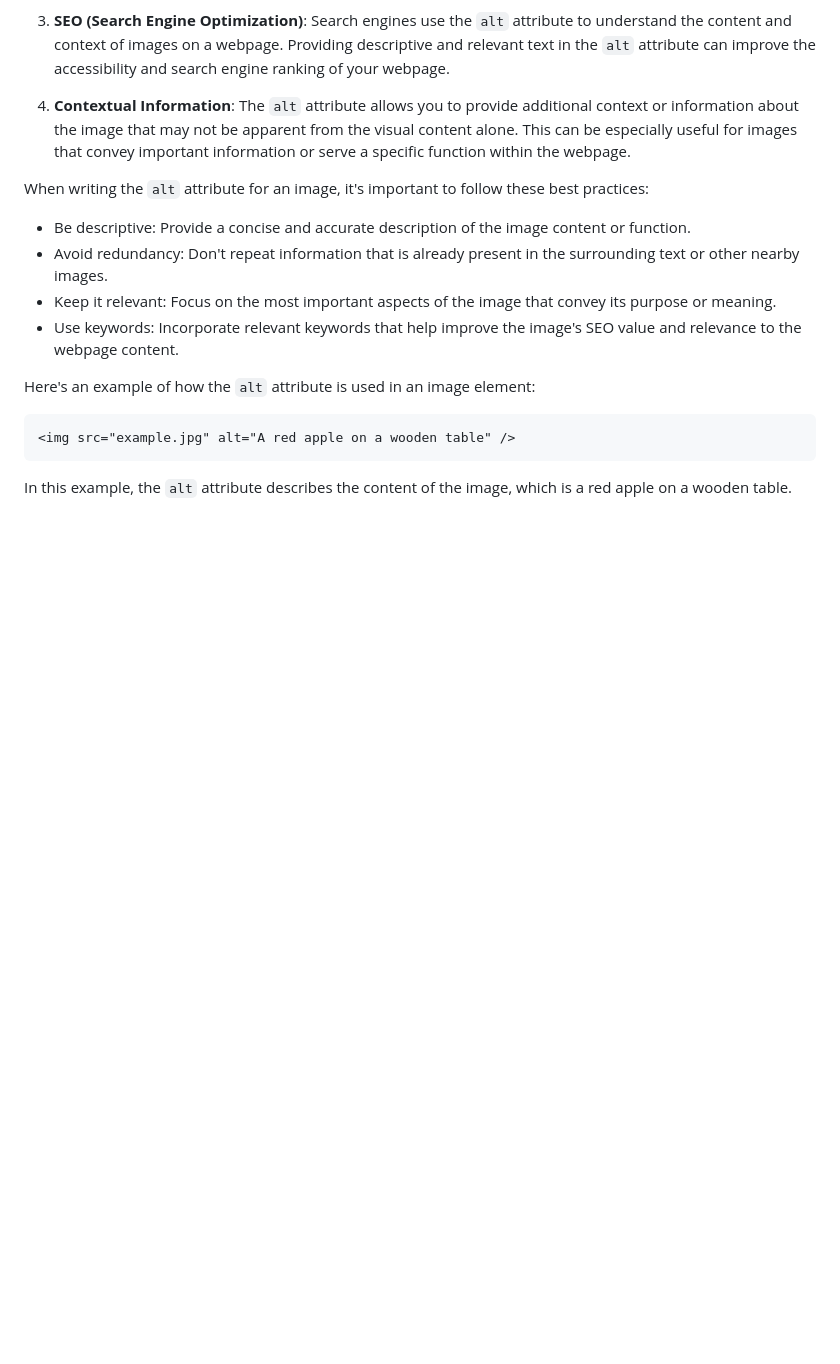
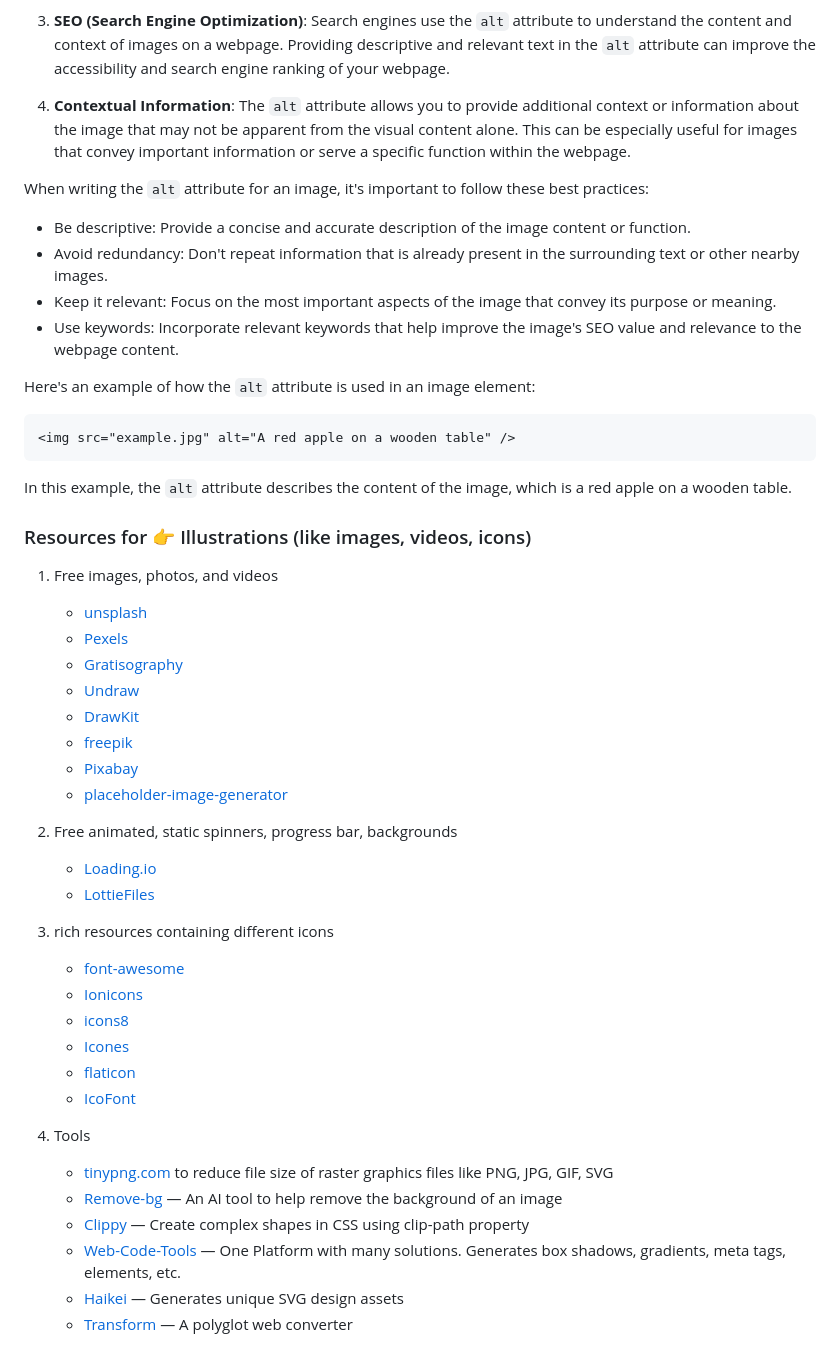
Before and after one commit to ho-ssain/study-html, a Markdown page: README.md, the part around the change. Drawn GitHub-style; blank space fills up the shorter version.

Commit message:
lesson-5 done✅

````diff
--- a/README.md
+++ b/README.md
@@ -355,3 +355,38 @@ Here's an example of how the `alt` attribute is used in an image element:
 ```
 
 In this example, the `alt` attribute describes the content of the image, which is a red apple on a wooden table.
+
+### Resources for 👉 Illustrations (like images, videos, icons)
+
+1. Free images, photos, and videos
+
+   - [unsplash](https://unsplash.com/)
+   - [Pexels](https://www.pexels.com/)
+   - [Gratisography](https://gratisography.com/)
+   - [Undraw](https://undraw.co/)
+   - [DrawKit](https://www.drawkit.com/)
+   - [freepik](https://www.freepik.com/)
+   - [Pixabay](https://pixabay.com/)
+   - [placeholder-image-generator](https://placeholderimage.dev/)
+
+2. Free animated, static spinners, progress bar, backgrounds
+
+   - [Loading.io](http://loading.io)
+   - [LottieFiles](https://lottiefiles.com/)
+
+3. rich resources containing different icons
+
+   - [font-awesome](https://fontawesome.com)
+   - [Ionicons](https://ionic.io/ionicons)
+   - [icons8](https://icons8.com/)
+   - [Icones](https://icones.js.org/)
+   - [flaticon](https://www.flaticon.com/)
+   - [IcoFont](https://icofont.com/home)
+
+4. Tools
+   - [tinypng.com](https://tinypng.com/) to reduce file size of raster graphics files like PNG, JPG, GIF, SVG
+   - [Remove-bg](https://www.remove.bg/) — An AI tool to help remove the background of an image
+   - [Clippy](https://bennettfeely.com/clippy/) — Create complex shapes in CSS using clip-path property
+   - [Web-Code-Tools](https://webcode.tools/) — One Platform with many solutions. Generates box shadows, gradients, meta tags, elements, etc.
+   - [Haikei](https://haikei.app/) — Generates unique SVG design assets
+   - [Transform](https://transform.tools/) — A polyglot web converter
````
